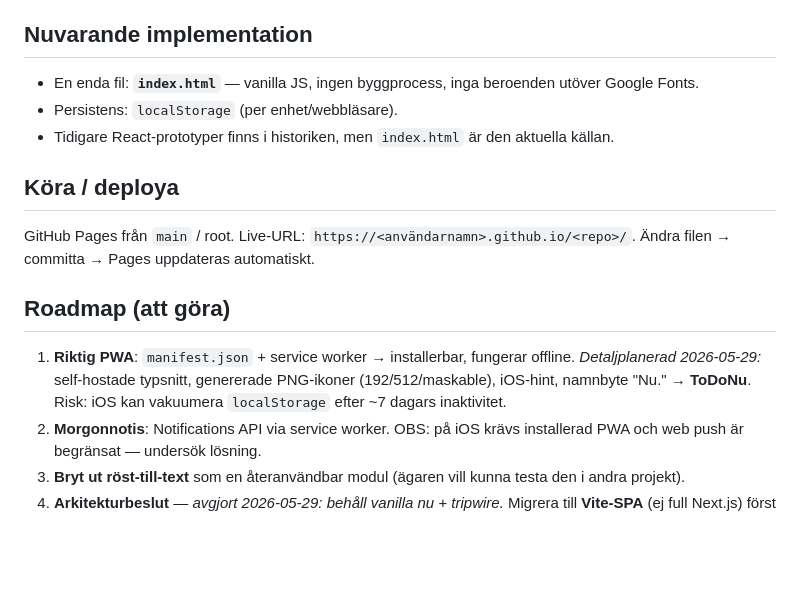
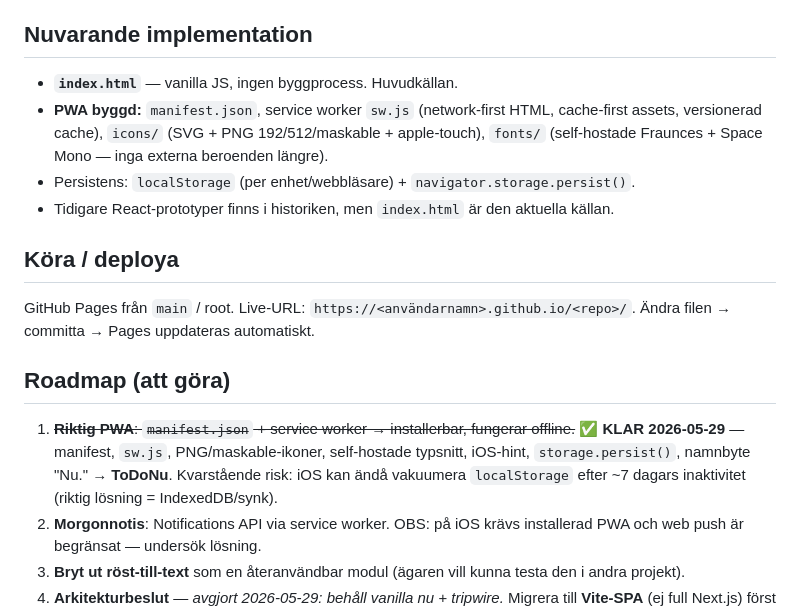
Before and after one commit to Saka1980/ToDoNu, a Markdown page: CLAUDE.md, the part around the change. Rendered like a GitHub page; blank space fills up the shorter version.

```diff
--- a/CLAUDE.md
+++ b/CLAUDE.md
@@ -78,8 +78,9 @@ Mörkt "ember"-tema. Allt via CSS-variabler.
 
 ## Nuvarande implementation
 
-- En enda fil: **`index.html`** — vanilla JS, ingen byggprocess, inga beroenden utöver Google Fonts.
-- Persistens: `localStorage` (per enhet/webbläsare).
+- **`index.html`** — vanilla JS, ingen byggprocess. Huvudkällan.
+- **PWA byggd:** `manifest.json`, service worker `sw.js` (network-first HTML, cache-first assets, versionerad cache), `icons/` (SVG + PNG 192/512/maskable + apple-touch), `fonts/` (self-hostade Fraunces + Space Mono — inga externa beroenden längre).
+- Persistens: `localStorage` (per enhet/webbläsare) + `navigator.storage.persist()`.
 - Tidigare React-prototyper finns i historiken, men `index.html` är den aktuella källan.
 
 ## Köra / deploya
@@ -88,7 +89,7 @@ GitHub Pages från `main` / root. Live-URL: `https://<användarnamn>.github.io/<
 
 ## Roadmap (att göra)
 
-1. **Riktig PWA**: `manifest.json` + service worker → installerbar, fungerar offline. *Detaljplanerad 2026-05-29:* self-hostade typsnitt, genererade PNG-ikoner (192/512/maskable), iOS-hint, namnbyte "Nu." → **ToDoNu**. Risk: iOS kan vakuumera `localStorage` efter ~7 dagars inaktivitet.
+1. ~~**Riktig PWA**: `manifest.json` + service worker → installerbar, fungerar offline.~~ ✅ **KLAR 2026-05-29** — manifest, `sw.js`, PNG/maskable-ikoner, self-hostade typsnitt, iOS-hint, `storage.persist()`, namnbyte "Nu." → **ToDoNu**. Kvarstående risk: iOS kan ändå vakuumera `localStorage` efter ~7 dagars inaktivitet (riktig lösning = IndexedDB/synk).
 2. **Morgonnotis**: Notifications API via service worker. OBS: på iOS krävs installerad PWA och web push är begränsat — undersök lösning.
 3. **Bryt ut röst-till-text** som en återanvändbar modul (ägaren vill kunna testa den i andra projekt).
 4. **Arkitekturbeslut** — *avgjort 2026-05-29: behåll vanilla nu + tripwire.* Migrera till **Vite-SPA** (ej full Next.js) först när någon tröskel slår till: (a) synk/flera enheter, (b) UI > ~3–4 vyer med delat interaktivt tillstånd, (c) upprepad kamp mot vanilla-renderingen. Tills dess: lös den enda svagheten (full `innerHTML`-omritning) med riktade DOM-uppdateringar, och bryt ut röst-modulen (punkt 3).
```
Also changed, not shown: LOG.md (+17 -8 lines).
